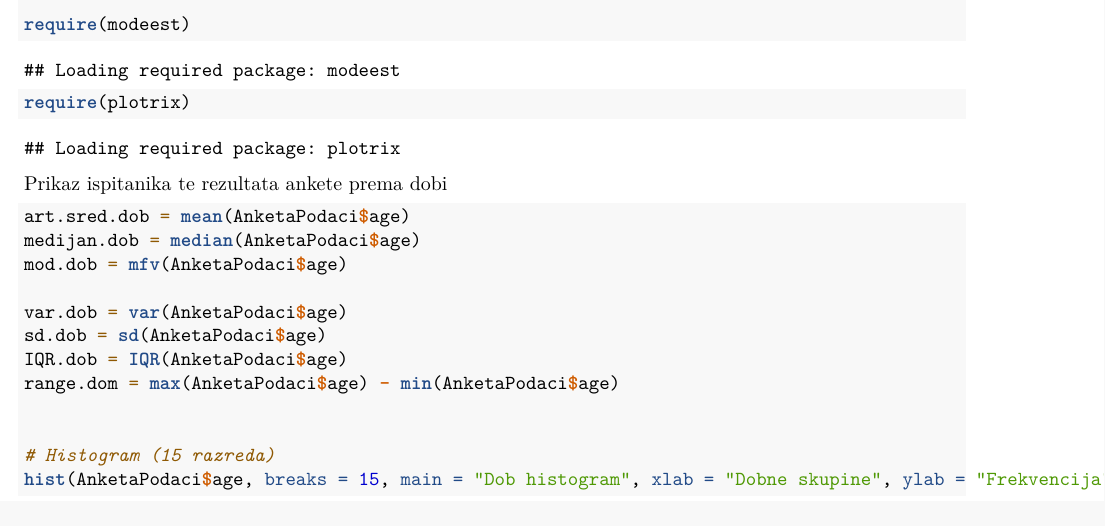
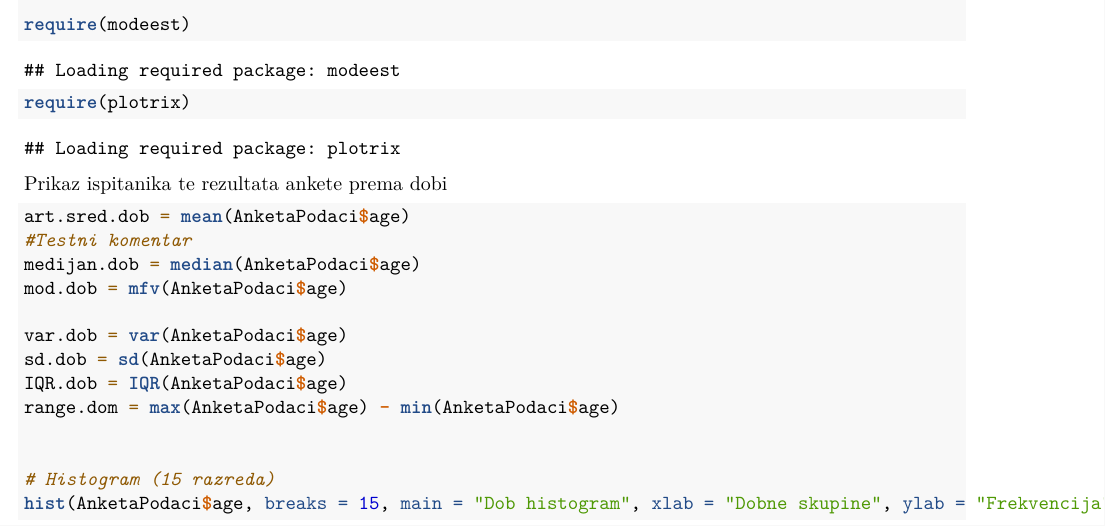
Before and after one commit to Mufa0/Analiza_rezultata_istrazivanja, an R Markdown document (Analiza_rezultata_istraživanja.Rmd): part of page 1 of 17, cut so that both start at the same text. Rendered offline with R 4.5, knitr and Pandoc, then LaTeX, with nearby package versions.

Commit message:
Test comment

````diff
--- a/Analiza_rezultata_istraživanja.Rmd
+++ b/Analiza_rezultata_istraživanja.Rmd
@@ -17,6 +17,7 @@ require(plotrix)
 Prikaz ispitanika  te rezultata ankete prema dobi
 ```{r}
 art.sred.dob = mean(AnketaPodaci$age)
+#Testni komentar
 medijan.dob = median(AnketaPodaci$age)
 mod.dob = mfv(AnketaPodaci$age)
 
````
Also changed, not shown: README.md (added), 1 other file.
